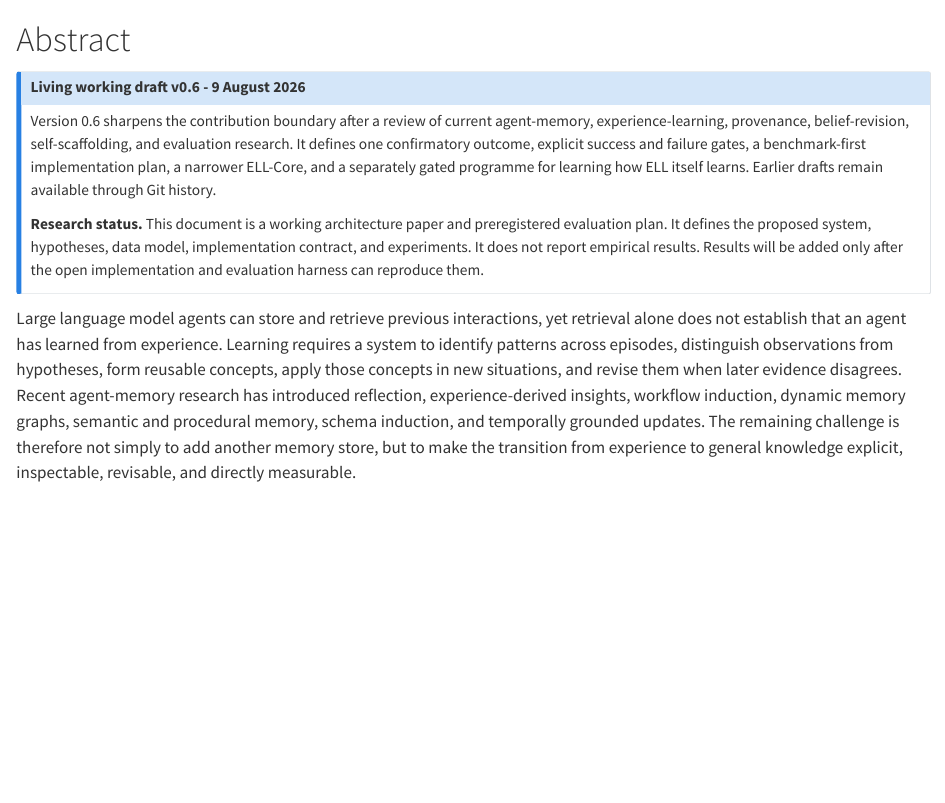
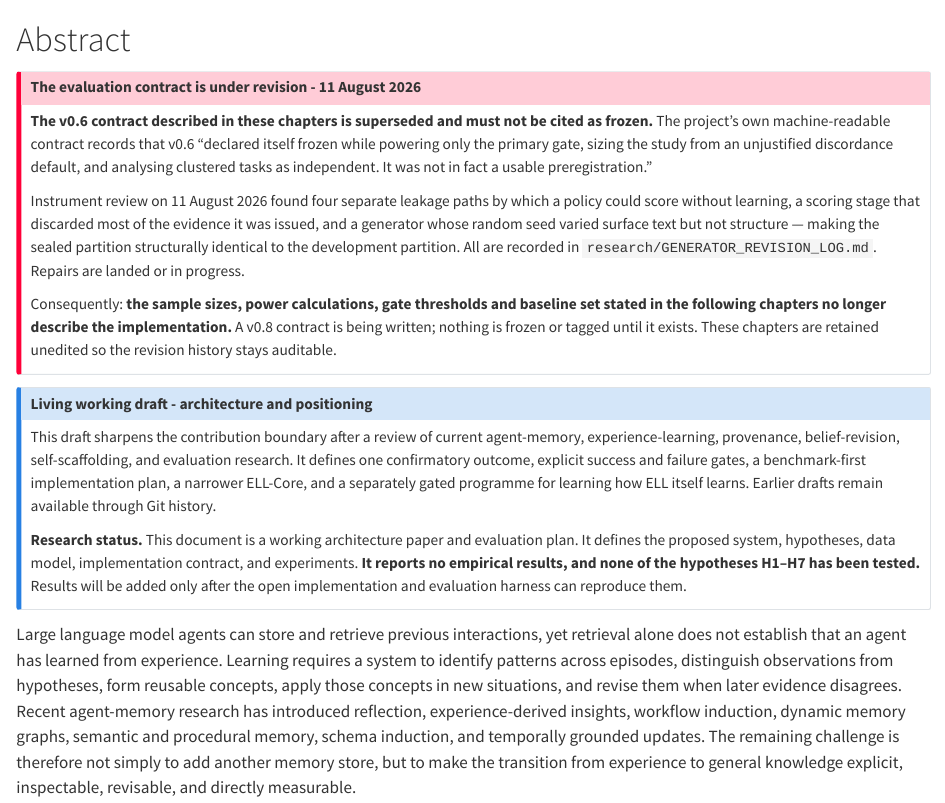
Before and after one commit to DannyRuchtie/experience-learning-layer, a Quarto document (index.qmd): the page in a window 1100 px wide, from its top. Rendered offline with R 4.5, knitr and Pandoc in place of Quarto, with nearby package versions.

Commit message:
Correct false frozen-contract claims in the published paper
The live site presents v0.6 as a frozen preregistration while the repo's
own contract file states it must not be cited as frozen. This is the only
finding from today's instrument review that was wrong in public rather
than wrong in private, and it stood all day while the code was repaired
underneath it.

Minimal factual correction, not a rewrite:

- index.qmd gains a prominent notice that the evaluation contract is under
  revision, summarising the four leakage paths, the lossy scoring stage,
  and the seed that varied surface text but not structure. States plainly
  that no hypothesis has been tested.
- chapters/11 marks its sizing superseded. The generator does not produce
  640 paired sealed tasks, the discordance rate was an unjustified
  default, and v0.7 declares 36 sealed rules against its own cluster-power
  requirement of 117 to 208. No sizing is currently preregistered.
- chapters/14 stops claiming the v0.6 contract freezes anything, and
  corrects the Phase 1 exit criterion: reproduction requires seeds that
  vary structure, not two machines on one seed.
- README stops describing v0.6 as frozen and links the revision log and
  the acceptance pre-commitment.

Chapters are otherwise retained unedited so the revision history stays
auditable. The full rewrite waits for v0.8.

Co-authored-by: Danny Ruchtie <46239581+DannyRuchtie@users.noreply.github.com>
Signed-off-by: Danny Ruchtie <46239581+DannyRuchtie@users.noreply.github.com>

```diff
--- a/index.qmd
+++ b/index.qmd
@@ -1,9 +1,34 @@
 # Abstract {.unnumbered}
 
-::: {.callout-note title="Living working draft v0.6 - 9 August 2026"}
-Version 0.6 sharpens the contribution boundary after a review of current agent-memory, experience-learning, provenance, belief-revision, self-scaffolding, and evaluation research. It defines one confirmatory outcome, explicit success and failure gates, a benchmark-first implementation plan, a narrower ELL-Core, and a separately gated programme for learning how ELL itself learns. Earlier drafts remain available through Git history.
+::: {.callout-important title="The evaluation contract is under revision - 11 August 2026"}
+**The v0.6 contract described in these chapters is superseded and must not be cited as frozen.** The
+project's own machine-readable contract records that v0.6 "declared itself frozen while powering only
+the primary gate, sizing the study from an unjustified discordance default, and analysing clustered
+tasks as independent. It was not in fact a usable preregistration."
 
-**Research status.** This document is a working architecture paper and preregistered evaluation plan. It defines the proposed system, hypotheses, data model, implementation contract, and experiments. It does not report empirical results. Results will be added only after the open implementation and evaluation harness can reproduce them.
+Instrument review on 11 August 2026 found four separate leakage paths by which a policy could score
+without learning, a scoring stage that discarded most of the evidence it was issued, and a generator
+whose random seed varied surface text but not structure — making the sealed partition structurally
+identical to the development partition. All are recorded in `research/GENERATOR_REVISION_LOG.md`.
+Repairs are landed or in progress.
+
+Consequently: **the sample sizes, power calculations, gate thresholds and baseline set stated in the
+following chapters no longer describe the implementation.** A v0.8 contract is being written; nothing
+is frozen or tagged until it exists. These chapters are retained unedited so the revision history
+stays auditable.
+:::
+
+::: {.callout-note title="Living working draft - architecture and positioning"}
+This draft sharpens the contribution boundary after a review of current agent-memory,
+experience-learning, provenance, belief-revision, self-scaffolding, and evaluation research. It defines
+one confirmatory outcome, explicit success and failure gates, a benchmark-first implementation plan, a
+narrower ELL-Core, and a separately gated programme for learning how ELL itself learns. Earlier drafts
+remain available through Git history.
+
+**Research status.** This document is a working architecture paper and evaluation plan. It defines the
+proposed system, hypotheses, data model, implementation contract, and experiments. **It reports no
+empirical results, and none of the hypotheses H1–H7 has been tested.** Results will be added only
+after the open implementation and evaluation harness can reproduce them.
 :::
 
 Large language model agents can store and retrieve previous interactions, yet retrieval alone does not establish that an agent has learned from experience. Learning requires a system to identify patterns across episodes, distinguish observations from hypotheses, form reusable concepts, apply those concepts in new situations, and revise them when later evidence disagrees. Recent agent-memory research has introduced reflection, experience-derived insights, workflow induction, dynamic memory graphs, semantic and procedural memory, schema induction, and temporally grounded updates. The remaining challenge is therefore not simply to add another memory store, but to make the transition from experience to general knowledge explicit, inspectable, revisable, and directly measurable.
```
Also changed, not shown: chapters/11-expected-outcomes-and-falsifiability.qmd (+12 -1 lines), chapters/14-research-artifact-status.qmd (+2 -2 lines), README.md.
